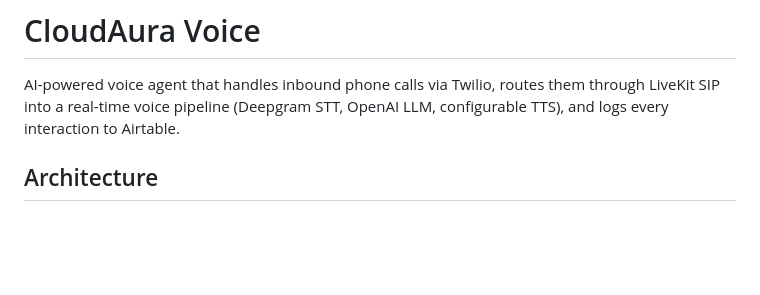
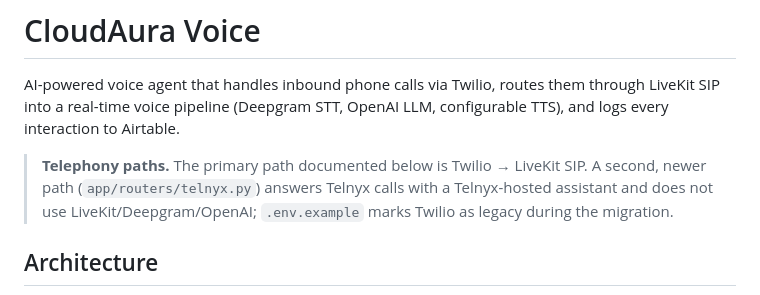
Before and after one commit to CloudAuraOfficial/cloudaura-voice, a Markdown page: README.md, the part around the change. GitHub-like rendering; blank space fills up the shorter version.

Commit message:
docs(readme): document the Telnyx call path alongside the Twilio/LiveKit path

```diff
--- a/README.md
+++ b/README.md
@@ -1,6 +1,8 @@
 # CloudAura Voice
 
 AI-powered voice agent that handles inbound phone calls via Twilio, routes them through LiveKit SIP into a real-time voice pipeline (Deepgram STT, OpenAI LLM, configurable TTS), and logs every interaction to Airtable.
+
+> **Telephony paths.** The primary path documented below is Twilio → LiveKit SIP. A second, newer path (`app/routers/telnyx.py`) answers Telnyx calls with a Telnyx-hosted assistant and does not use LiveKit/Deepgram/OpenAI; `.env.example` marks Twilio as legacy during the migration.
 
 ## Architecture
 
```
